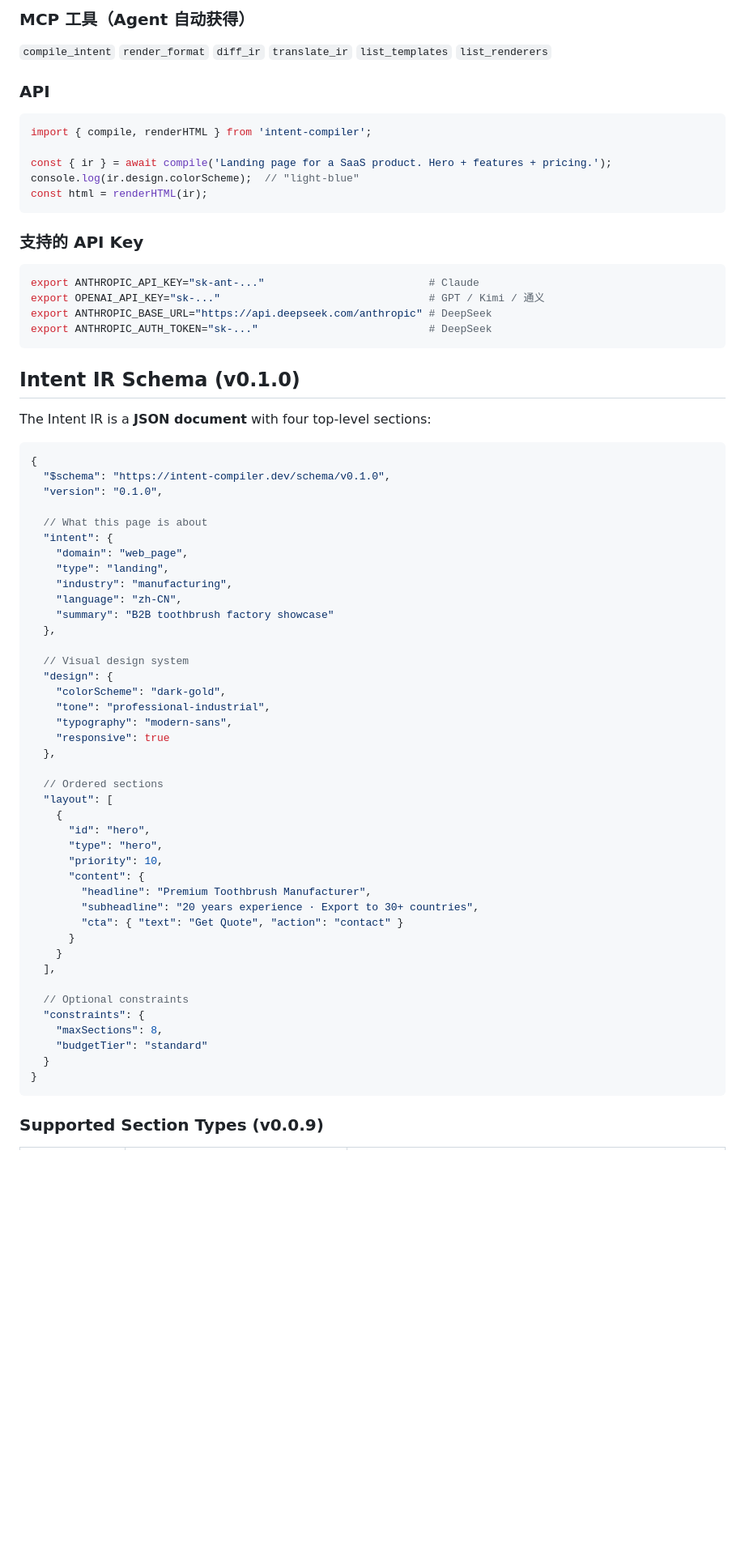
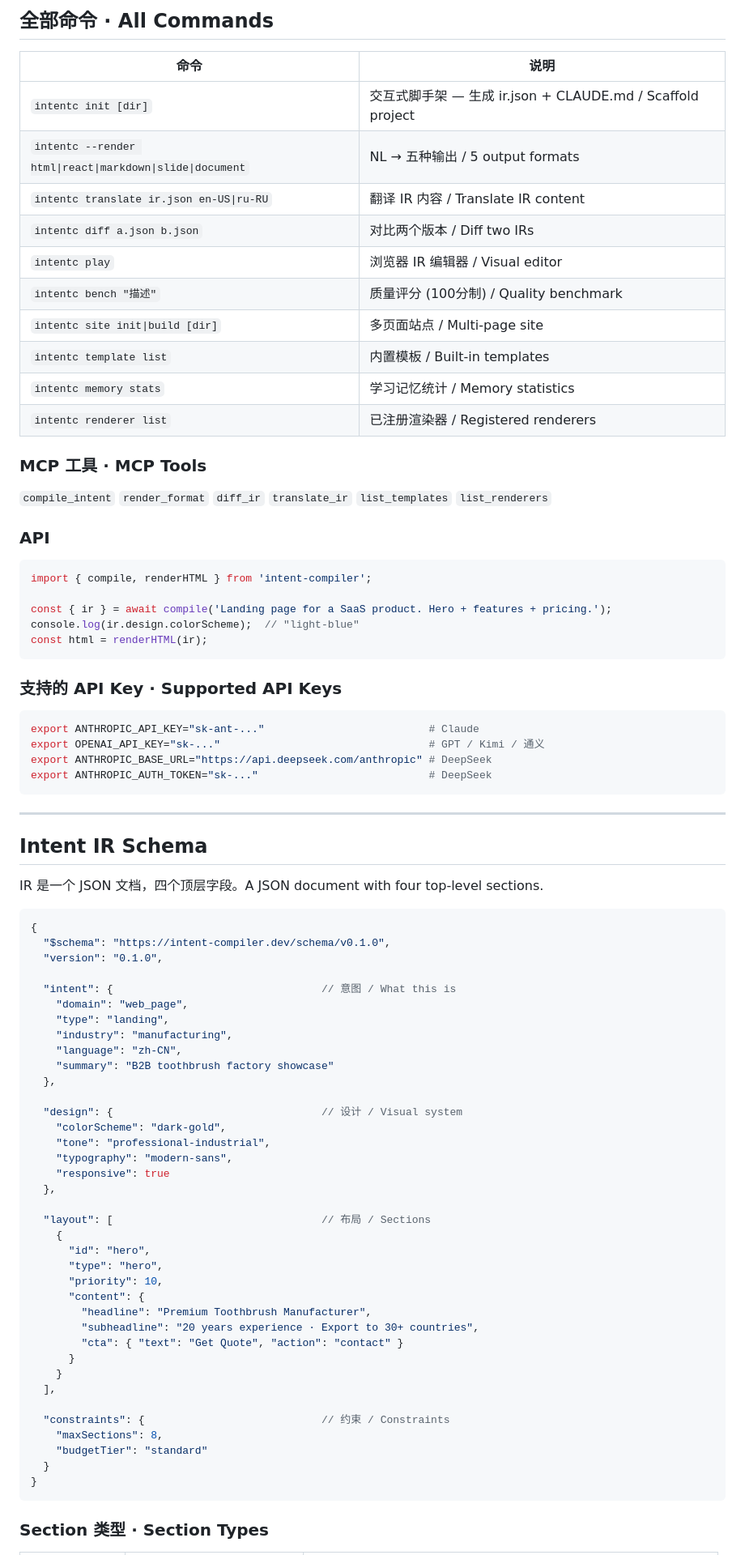
Before and after one commit to Deanbucai/intent-compiler, a Markdown page: README.md, the part around one of its changes. Shown at 81% size. GitHub-like rendering; blank space fills up the shorter version.

````diff
--- a/README.md
+++ b/README.md
@@ -94,5 +86,20 @@ intentc renderer list                               # 已注册渲染器
 
-### MCP 工具（Agent 自动获得）
+## 全部命令 · All Commands
+
+| 命令 | 说明 |
+|------|------|
+| `intentc init [dir]` | 交互式脚手架 — 生成 ir.json + CLAUDE.md / Scaffold project |
+| `intentc --render html\|react\|markdown\|slide\|document` | NL → 五种输出 / 5 output formats |
+| `intentc translate ir.json en-US\|ru-RU` | 翻译 IR 内容 / Translate IR content |
+| `intentc diff a.json b.json` | 对比两个版本 / Diff two IRs |
+| `intentc play` | 浏览器 IR 编辑器 / Visual editor |
+| `intentc bench "描述"` | 质量评分 (100分制) / Quality benchmark |
+| `intentc site init\|build [dir]` | 多页面站点 / Multi-page site |
+| `intentc template list` | 内置模板 / Built-in templates |
+| `intentc memory stats` | 学习记忆统计 / Memory statistics |
+| `intentc renderer list` | 已注册渲染器 / Registered renderers |
+
+### MCP 工具 · MCP Tools
 
 `compile_intent` `render_format` `diff_ir` `translate_ir` `list_templates` `list_renderers`
 
@@ -106,7 +113,7 @@ console.log(ir.design.colorScheme);  // "light-blue"
 const html = renderHTML(ir);
 ```
 
-### 支持的 API Key
+### 支持的 API Key · Supported API Keys
 
 ```bash
 export ANTHROPIC_API_KEY="sk-ant-..."                          # Claude
@@ -115,17 +122,18 @@ export ANTHROPIC_BASE_URL="https://api.deepseek.com/anthropic" # DeepSeek
 export ANTHROPIC_AUTH_TOKEN="sk-..."                           # DeepSeek
 ```
 
-## Intent IR Schema (v0.1.0)
+---
 
-The Intent IR is a **JSON document** with four top-level sections:
+## Intent IR Schema
+
+IR 是一个 JSON 文档，四个顶层字段。A JSON document with four top-level sections.
 
 ```jsonc
 {
   "$schema": "https://intent-compiler.dev/schema/v0.1.0",
   "version": "0.1.0",
 
-  // What this page is about
-  "intent": {
+  "intent": {                                 // 意图 / What this is
     "domain": "web_page",
     "type": "landing",
     "industry": "manufacturing",
@@ -133,16 +141,14 @@ The Intent IR is a **JSON document** with four top-level sections:
     "summary": "B2B toothbrush factory showcase"
   },
 
-  // Visual design system
-  "design": {
+  "design": {                                 // 设计 / Visual system
     "colorScheme": "dark-gold",
     "tone": "professional-industrial",
     "typography": "modern-sans",
     "responsive": true
   },
 
-  // Ordered sections
-  "layout": [
+  "layout": [                                 // 布局 / Sections
     {
       "id": "hero",
       "type": "hero",
@@ -155,13 +161,12 @@ The Intent IR is a **JSON document** with four top-level sections:
     }
   ],
 
-  // Optional constraints
-  "constraints": {
+  "constraints": {                            // 约束 / Constraints
     "maxSections": 8,
     "budgetTier": "standard"
   }
 }
 ```
 
-### Supported Section Types (v0.0.9)
+### Section 类型 · Section Types
 
````
Also changed, not shown: other parts of README.md (+75 -89 lines).
